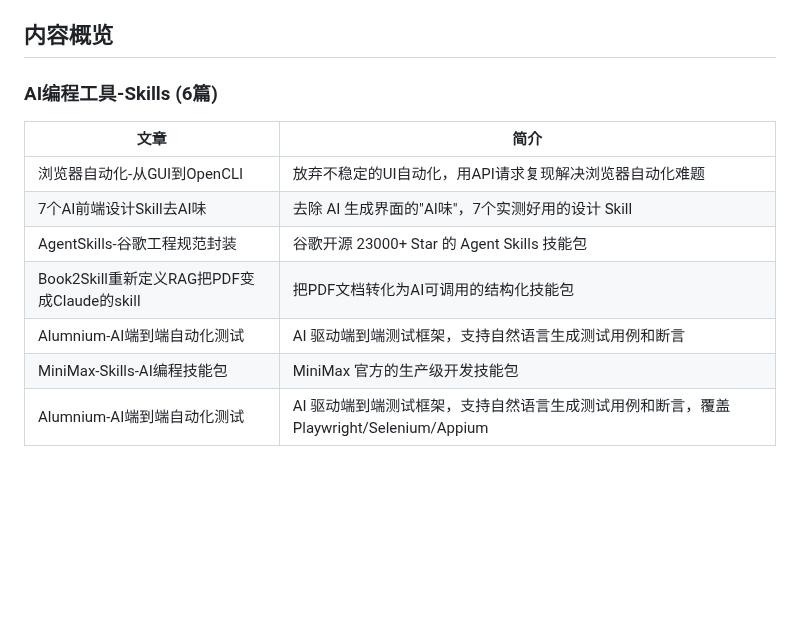
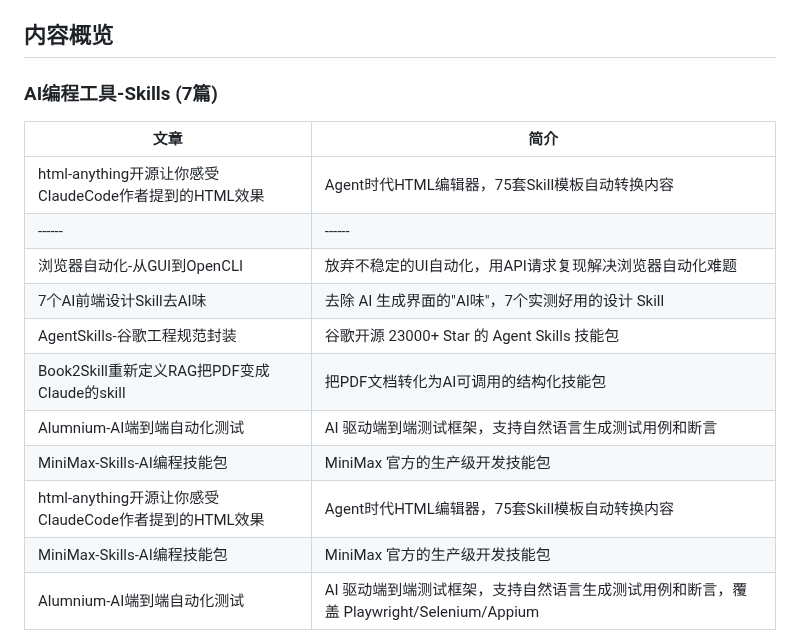
Before and after one commit to see311/ai-optimization-solutions, a Markdown page: README.md, the part around the change. Rendered like a GitHub page; blank space fills up the shorter version.

Commit message:
docs: AI编程工具-Skills - html-anything开源让你感受ClaudeCode作者提到的HTML效果

```diff
--- a/README.md
+++ b/README.md
@@ -16,14 +16,18 @@ ai-optimization-solutions/
 - `原文.md` — 原始文章内容
 - `总结.md` — 整理后的核心要点
 ## 内容概览
-### AI编程工具-Skills (6篇)
+### AI编程工具-Skills (7篇)
 | 文章 | 简介 |
+|------|------|
+| html-anything开源让你感受ClaudeCode作者提到的HTML效果 | Agent时代HTML编辑器，75套Skill模板自动转换内容 |
 |------|------|
 | 浏览器自动化-从GUI到OpenCLI | 放弃不稳定的UI自动化，用API请求复现解决浏览器自动化难题 |
 | 7个AI前端设计Skill去AI味 | 去除 AI 生成界面的"AI味"，7个实测好用的设计 Skill |
 | AgentSkills-谷歌工程规范封装 | 谷歌开源 23000+ Star 的 Agent Skills 技能包 |
 | Book2Skill重新定义RAG把PDF变成Claude的skill | 把PDF文档转化为AI可调用的结构化技能包 |
 | Alumnium-AI端到端自动化测试 | AI 驱动端到端测试框架，支持自然语言生成测试用例和断言 |
+| MiniMax-Skills-AI编程技能包 | MiniMax 官方的生产级开发技能包 |
+| html-anything开源让你感受ClaudeCode作者提到的HTML效果 | Agent时代HTML编辑器，75套Skill模板自动转换内容 |
 | MiniMax-Skills-AI编程技能包 | MiniMax 官方的生产级开发技能包 |
 | Alumnium-AI端到端自动化测试 | AI 驱动端到端测试框架，支持自然语言生成测试用例和断言，覆盖 Playwright/Selenium/Appium |
 
```
